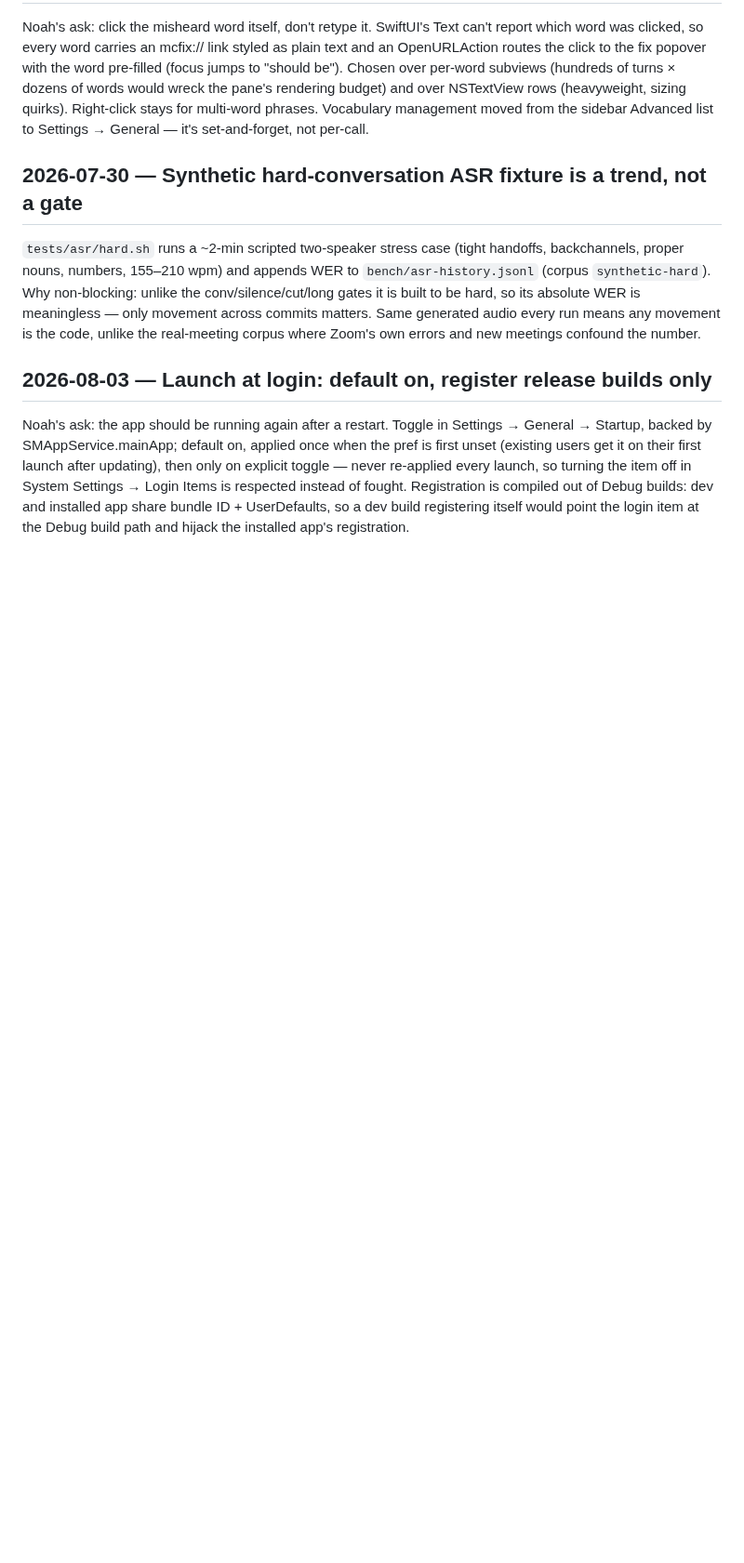
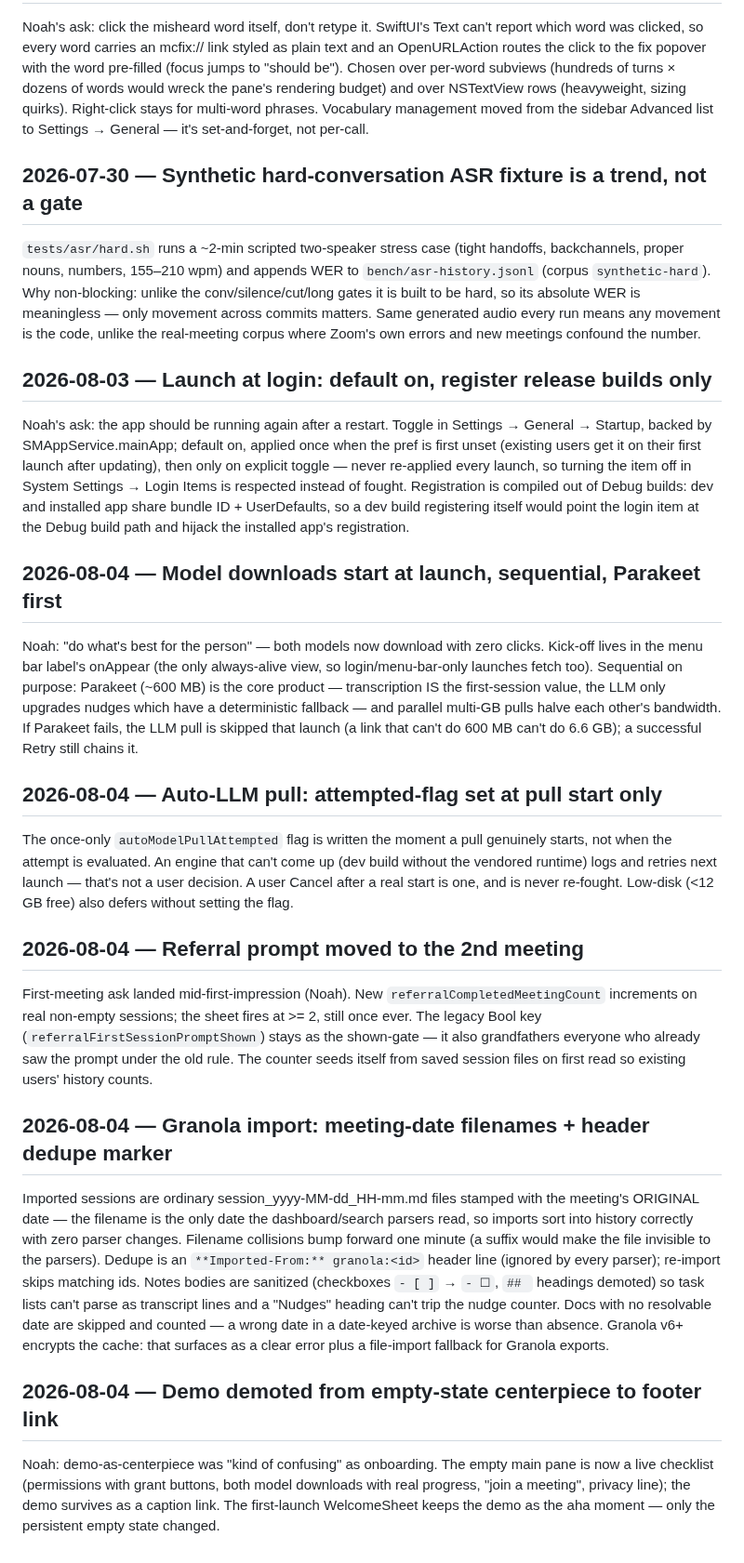
Before and after one commit to noahdevkagan/coach, a Markdown page: decisions.md, the part around the change. Shown at 93% size. GitHub-like rendering; blank space fills up the shorter version.

Commit message:
HANDOFF + decisions for the onboarding fixes batch
Co-Authored-By: Claude Fable 5 <noreply@anthropic.com>
Claude-Session: https://claude.ai/code/session_017RmxmCNqwmcNQZoWtVs7qx

```diff
--- a/decisions.md
+++ b/decisions.md
@@ -124,3 +124,52 @@ Login Items is respected instead of fought. Registration is compiled out
 of Debug builds: dev and installed app share bundle ID + UserDefaults,
 so a dev build registering itself would point the login item at the
 Debug build path and hijack the installed app's registration.
+
+## 2026-08-04 — Model downloads start at launch, sequential, Parakeet first
+Noah: "do what's best for the person" — both models now download with zero
+clicks. Kick-off lives in the menu bar label's onAppear (the only
+always-alive view, so login/menu-bar-only launches fetch too). Sequential
+on purpose: Parakeet (~600 MB) is the core product — transcription IS the
+first-session value, the LLM only upgrades nudges which have a
+deterministic fallback — and parallel multi-GB pulls halve each other's
+bandwidth. If Parakeet fails, the LLM pull is skipped that launch (a link
+that can't do 600 MB can't do 6.6 GB); a successful Retry still chains it.
+
+## 2026-08-04 — Auto-LLM pull: attempted-flag set at pull start only
+The once-only `autoModelPullAttempted` flag is written the moment a pull
+genuinely starts, not when the attempt is evaluated. An engine that can't
+come up (dev build without the vendored runtime) logs and retries next
+launch — that's not a user decision. A user Cancel after a real start is
+one, and is never re-fought. Low-disk (<12 GB free) also defers without
+setting the flag.
+
+## 2026-08-04 — Referral prompt moved to the 2nd meeting
+First-meeting ask landed mid-first-impression (Noah). New
+`referralCompletedMeetingCount` increments on real non-empty sessions;
+the sheet fires at >= 2, still once ever. The legacy Bool key
+(`referralFirstSessionPromptShown`) stays as the shown-gate — it also
+grandfathers everyone who already saw the prompt under the old rule. The
+counter seeds itself from saved session files on first read so existing
+users' history counts.
+
+## 2026-08-04 — Granola import: meeting-date filenames + header dedupe marker
+Imported sessions are ordinary session_yyyy-MM-dd_HH-mm.md files stamped
+with the meeting's ORIGINAL date — the filename is the only date the
+dashboard/search parsers read, so imports sort into history correctly with
+zero parser changes. Filename collisions bump forward one minute (a suffix
+would make the file invisible to the parsers). Dedupe is an
+`**Imported-From:** granola:<id>` header line (ignored by every parser);
+re-import skips matching ids. Notes bodies are sanitized (checkboxes
+`- [ ]` → `- ☐`, `## ` headings demoted) so task lists can't parse as
+transcript lines and a "Nudges" heading can't trip the nudge counter.
+Docs with no resolvable date are skipped and counted — a wrong date in a
+date-keyed archive is worse than absence. Granola v6+ encrypts the cache:
+that surfaces as a clear error plus a file-import fallback for Granola
+exports.
+
+## 2026-08-04 — Demo demoted from empty-state centerpiece to footer link
+Noah: demo-as-centerpiece was "kind of confusing" as onboarding. The empty
+main pane is now a live checklist (permissions with grant buttons, both
+model downloads with real progress, "join a meeting", privacy line);
+the demo survives as a caption link. The first-launch WelcomeSheet keeps
+the demo as the aha moment — only the persistent empty state changed.
```
Also changed, not shown: HANDOFF.md (+39 -1 lines).
